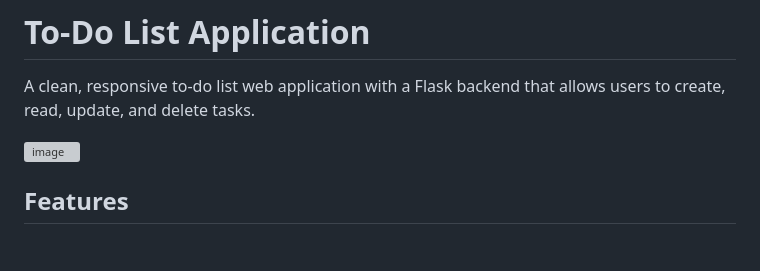
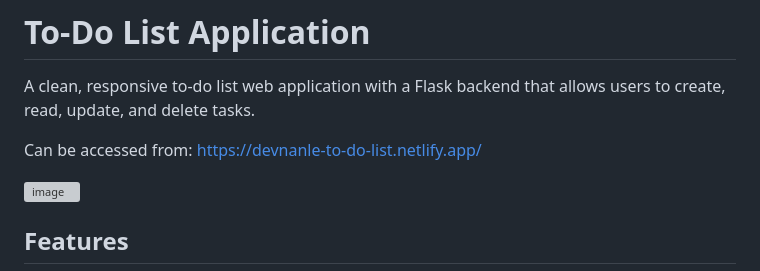
Before and after one commit to N-anle/basic-to-do-list, a Markdown page: README.md, the part around the change. Drawn GitHub-style; blank space fills up the shorter version; grey boxes are pictures that could not be loaded.

```diff
--- a/README.md
+++ b/README.md
@@ -1,6 +1,8 @@
 # To-Do List Application
 
 A clean, responsive to-do list web application with a Flask backend that allows users to create, read, update, and delete tasks.
+
+Can be accessed from: https://devnanle-to-do-list.netlify.app/
 
 ![image](https://github.com/user-attachments/assets/b247be45-5131-42f7-8eb0-babfa9564cc5)
 
```
